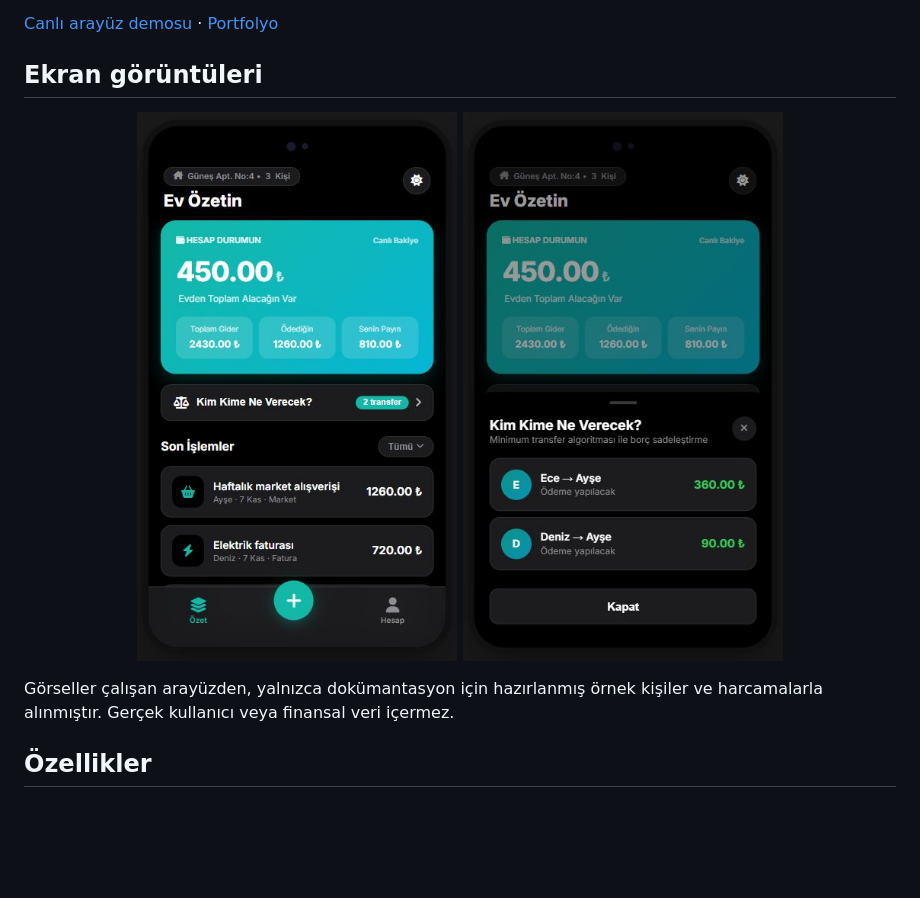
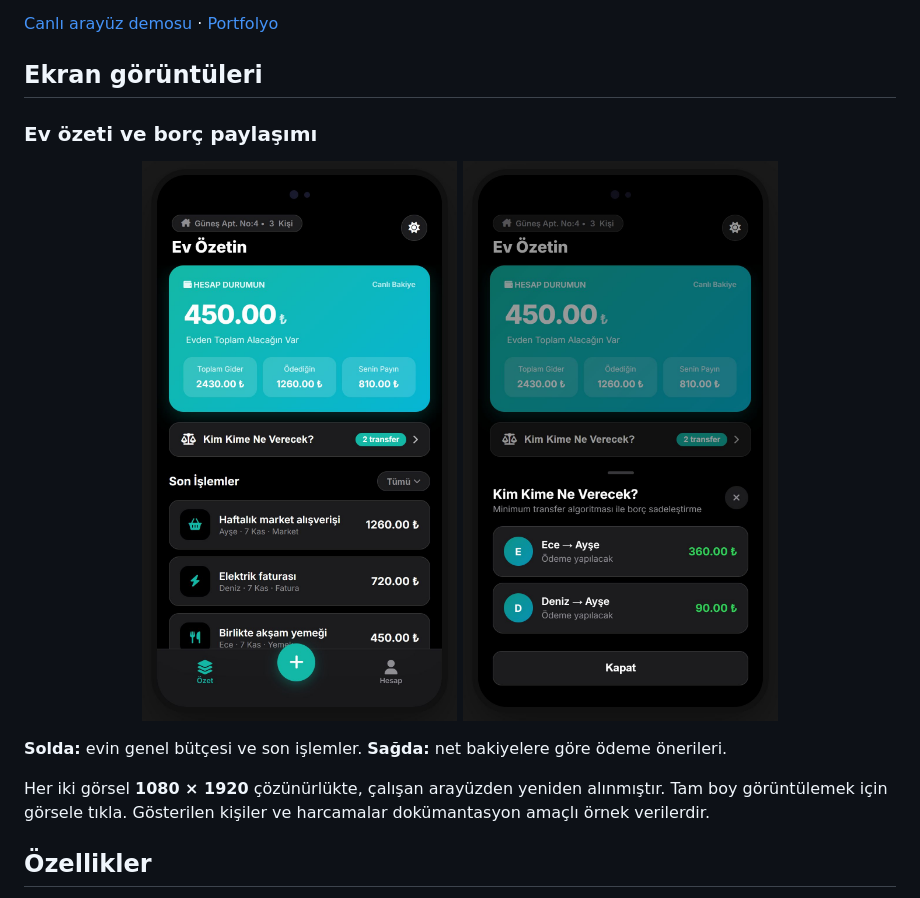
Before and after one commit to Halit1elnehsen/SoftHome, a Markdown page: README.md, the part around the change. Drawn GitHub-style; pictures changed too: docs/images/overview-hd.jpg (added), docs/images/overview.png (deleted), docs/images/settlements-hd.jpg (added); blank space fills up the shorter version.

Commit message:
docs: upgrade screenshots to 1080p and refine gallery (#17)

```diff
--- a/README.md
+++ b/README.md
@@ -8,12 +8,16 @@ SoftHome, ev arkadaşlarının ortak harcamalarını kaydetmesini, kimin ne kada
 
 ## Ekran görüntüleri
 
+### Ev özeti ve borç paylaşımı
+
 <p align="center">
-  <img src="docs/images/overview.png" width="320" alt="SoftHome ev özeti, bakiye ve son harcamalar">
-  <img src="docs/images/settlements.png" width="320" alt="SoftHome kim kime ne verecek borç paylaşımı ekranı">
+  <a href="docs/images/overview-hd.jpg"><img src="docs/images/overview-hd.jpg" width="330" alt="SoftHome ev özeti: net bakiye, toplam gider, ödenen tutar ve son harcamalar"></a>
+  <a href="docs/images/settlements-hd.jpg"><img src="docs/images/settlements-hd.jpg" width="330" alt="SoftHome borç paylaşımı: kimden kime ne kadar ödeme yapılacağı"></a>
 </p>
 
-Görseller çalışan arayüzden, yalnızca dokümantasyon için hazırlanmış örnek kişiler ve harcamalarla alınmıştır. Gerçek kullanıcı veya finansal veri içermez.
+**Solda:** evin genel bütçesi ve son işlemler. **Sağda:** net bakiyelere göre ödeme önerileri.
+
+Her iki görsel **1080 × 1920** çözünürlükte, çalışan arayüzden yeniden alınmıştır. Tam boy görüntülemek için görsele tıkla. Gösterilen kişiler ve harcamalar dokümantasyon amaçlı örnek verilerdir.
 
 ## Özellikler
 
```
